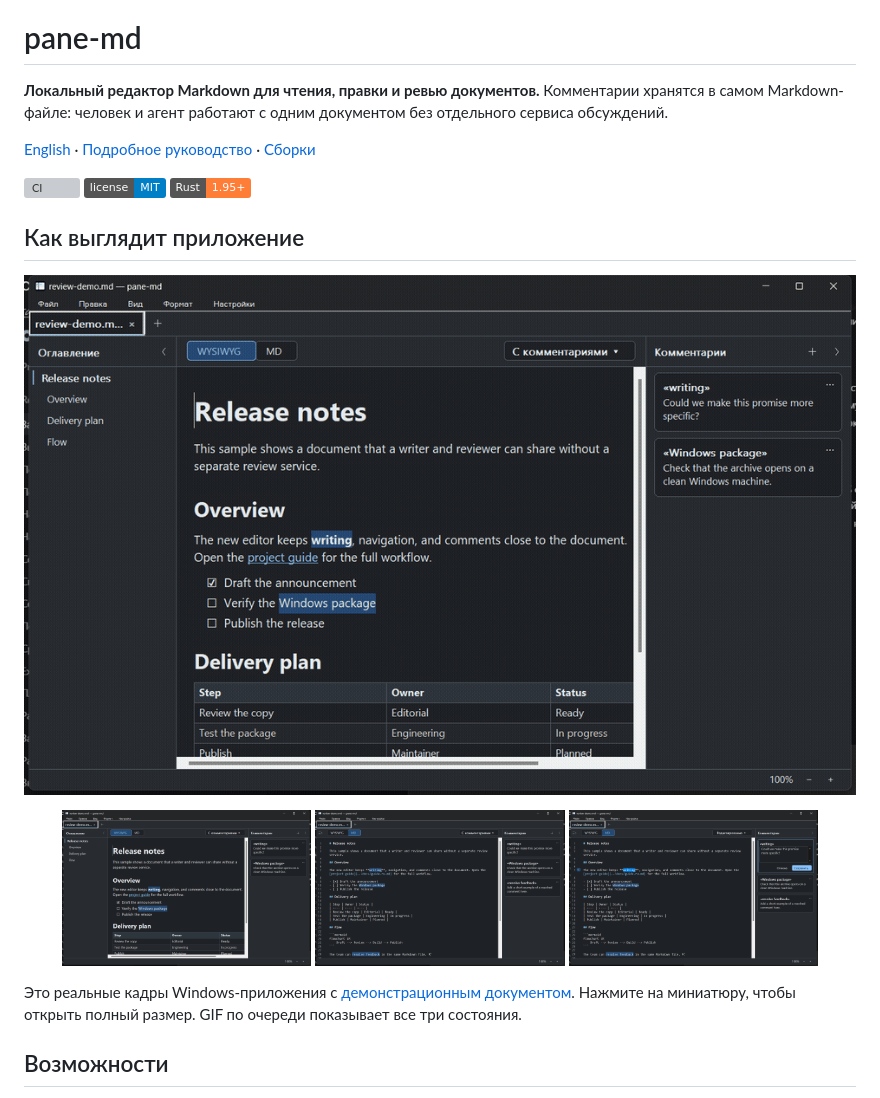
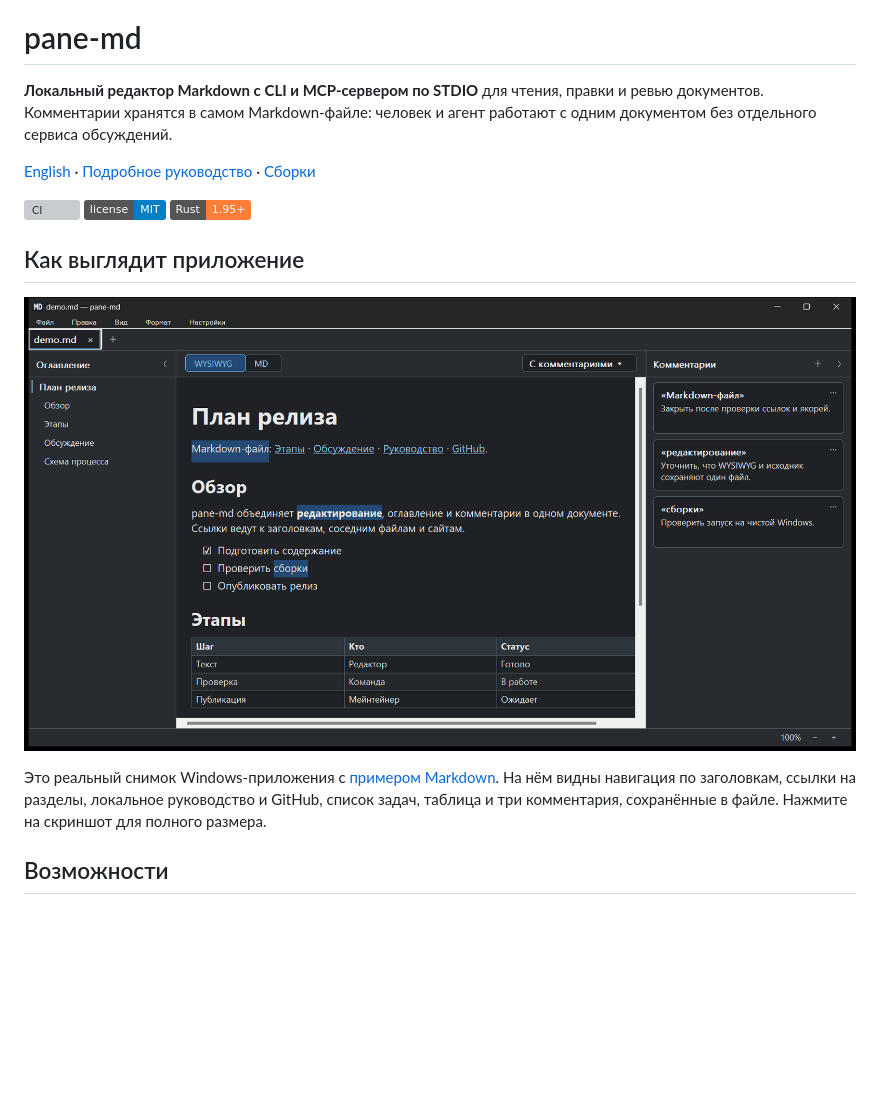
Before and after one commit to letya999/pane-md, a Markdown page: README.ru.md, the part around the change. Drawn GitHub-style; pictures changed too: docs/media/01-wysiwyg.png (deleted), docs/media/02-source.png (deleted), docs/media/03-comment-edit.png (deleted); badges without logos; blank space fills up the shorter version; grey boxes are pictures that could not be loaded.

Commit message:
Show one real pane-md demo screenshot

```diff
--- a/README.ru.md
+++ b/README.ru.md
@@ -2,7 +2,7 @@
 
 # pane-md
 
-**Локальный редактор Markdown для чтения, правки и ревью документов.** Комментарии хранятся в самом Markdown-файле: человек и агент работают с одним документом без отдельного сервиса обсуждений.
+**Локальный редактор Markdown с CLI и MCP-сервером по STDIO** для чтения, правки и ревью документов. Комментарии хранятся в самом Markdown-файле: человек и агент работают с одним документом без отдельного сервиса обсуждений.
 
 [English](README.md) · [Подробное руководство](docs/guide.ru.md) · [Сборки](https://github.com/letya999/pane-md/releases)
 
@@ -10,11 +10,9 @@
 
 ## Как выглядит приложение
 
-<p align="center"><img src="docs/media/tour.gif" width="960" alt="Смена трёх видов: WYSIWYG с оглавлением и комментариями, исходный Markdown и редактирование комментария"></p>
+<p align="center"><a href="docs/media/pane-md-demo.png"><img src="docs/media/pane-md-demo.png" width="100%" alt="pane-md в Windows: вкладки, оглавление, ссылки Markdown, список задач, таблица и три привязанных комментария"></a></p>
 
-<p align="center"><a href="docs/media/01-wysiwyg.png"><img src="docs/media/01-wysiwyg.png" width="30%" alt="WYSIWYG с оглавлением и комментариями"></a> <a href="docs/media/02-source.png"><img src="docs/media/02-source.png" width="30%" alt="Исходный Markdown с комментариями"></a> <a href="docs/media/03-comment-edit.png"><img src="docs/media/03-comment-edit.png" width="30%" alt="Редактирование комментария в исходном Markdown"></a></p>
-
-Это реальные кадры Windows-приложения с [демонстрационным документом](examples/review-demo.md). Нажмите на миниатюру, чтобы открыть полный размер. GIF по очереди показывает все три состояния.
+Это реальный снимок Windows-приложения с [примером Markdown](examples/demo.md). На нём видны навигация по заголовкам, ссылки на разделы, локальное руководство и GitHub, список задач, таблица и три комментария, сохранённые в файле. Нажмите на скриншот для полного размера.
 
 ## Возможности
 
```
Also changed, not shown: README.md (+3 -5 lines), docs/CHANGELOG.md (+6 -0 lines), examples/demo.md (added, +34 -0 lines), examples/review-demo.md (deleted, +0 -32 lines), 5 other files.
